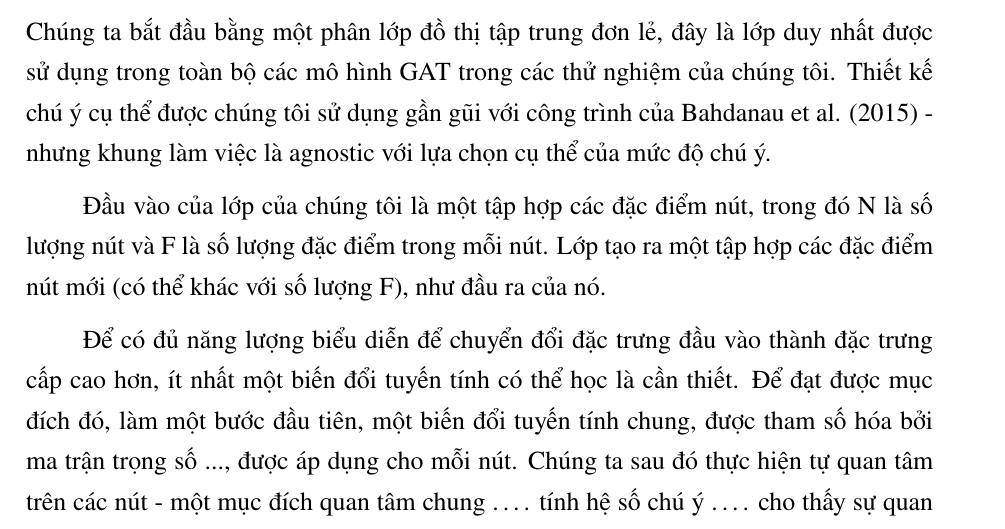
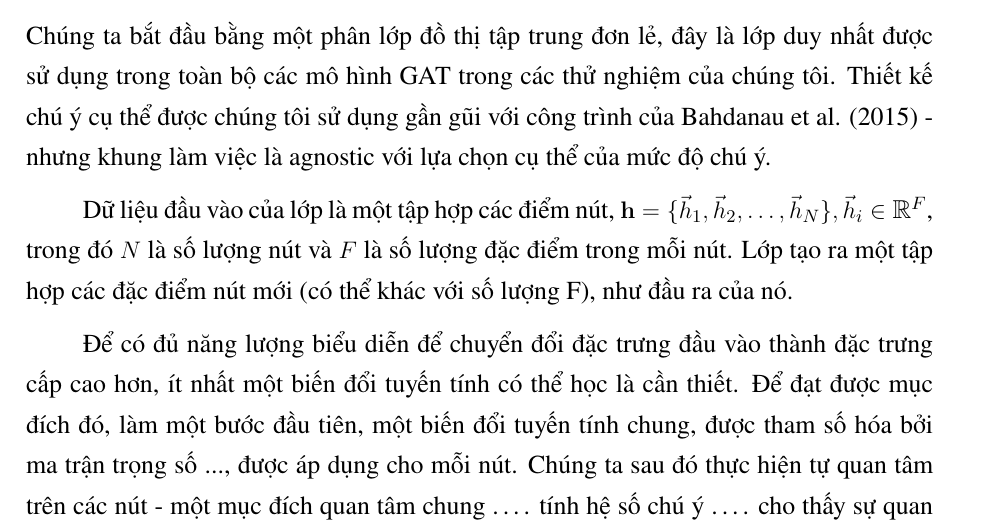
Before and after one commit to dctrng/GAT-FP, a LaTeX thesis (main.tex, which reads Graph-Attention-Network/chap2.tex): part of page 14 of 40, cut so that both start at the same text. Compiled offline with pdfLaTeX.

Commit message:
first math formula

```diff
--- a/Graph-Attention-Network/chap2.tex
+++ b/Graph-Attention-Network/chap2.tex
@@ -11,9 +11,10 @@ Trong phần này, chúng tôi sẽ trình bày các kiến thức nền tảng
 % -------------------------------------------------------------------
 
 \section{Đồ Thị Phân Lớp Tập Trung (Graph Attentional Layer)}
+
 Chúng ta bắt đầu bằng một phân lớp đồ thị tập trung đơn lẻ, đây là lớp duy nhất được sử dụng trong toàn bộ các mô hình GAT trong các thử nghiệm của chúng tôi. Thiết kế chú ý cụ thể được chúng tôi sử dụng gần gũi với công trình của Bahdanau et al. (2015) - nhưng khung làm việc là agnostic với lựa chọn cụ thể của mức độ chú ý.
 
-Đầu vào của lớp của chúng tôi là một tập hợp các đặc điểm nút, trong đó N là số lượng nút và F là số lượng đặc điểm trong mỗi nút. Lớp tạo ra một tập hợp các đặc điểm nút mới (có thể khác với số lượng F), như đầu ra của nó.
+Dữ liệu đầu vào của lớp là một tập hợp các điểm nút, ${\bf h} = \{\vec{h}_1, \vec{h}_2, \dots, \vec{h}_N\}, \vec{h}_i \in \mathbb{R}^F$, trong đó $N$ là số lượng nút và $F$ là số lượng đặc điểm trong mỗi nút. Lớp tạo ra một tập hợp các đặc điểm nút mới (có thể khác với số lượng F), như đầu ra của nó.
 
 Để có đủ năng lượng biểu diễn để chuyển đổi đặc trưng đầu vào thành đặc trưng cấp cao hơn, ít nhất một biến đổi tuyến tính có thể học là cần thiết. Để đạt được mục đích đó, làm một bước đầu tiên, một biến đổi tuyến tính chung, được tham số hóa bởi ma trận trọng số  ..., được áp dụng cho mỗi nút. Chúng ta sau đó thực hiện tự quan tâm trên các nút - một mục đích quan tâm chung …. tính hệ số chú ý
 ….
```
